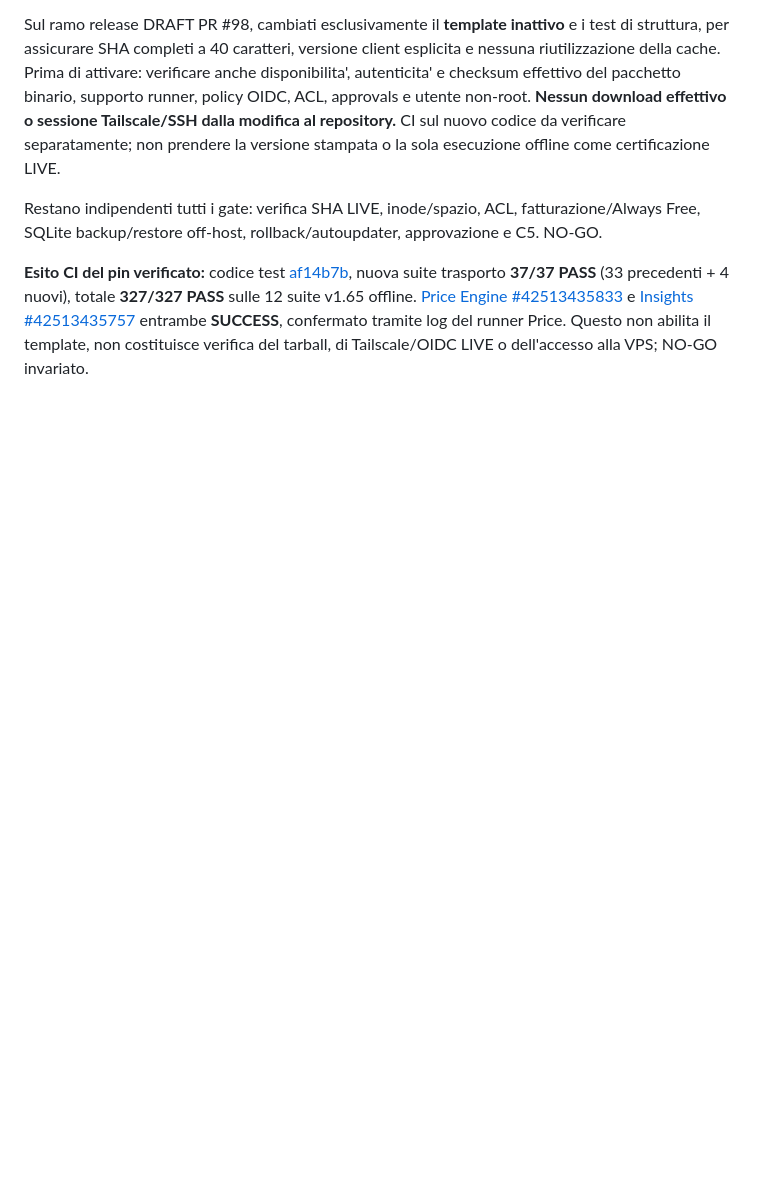
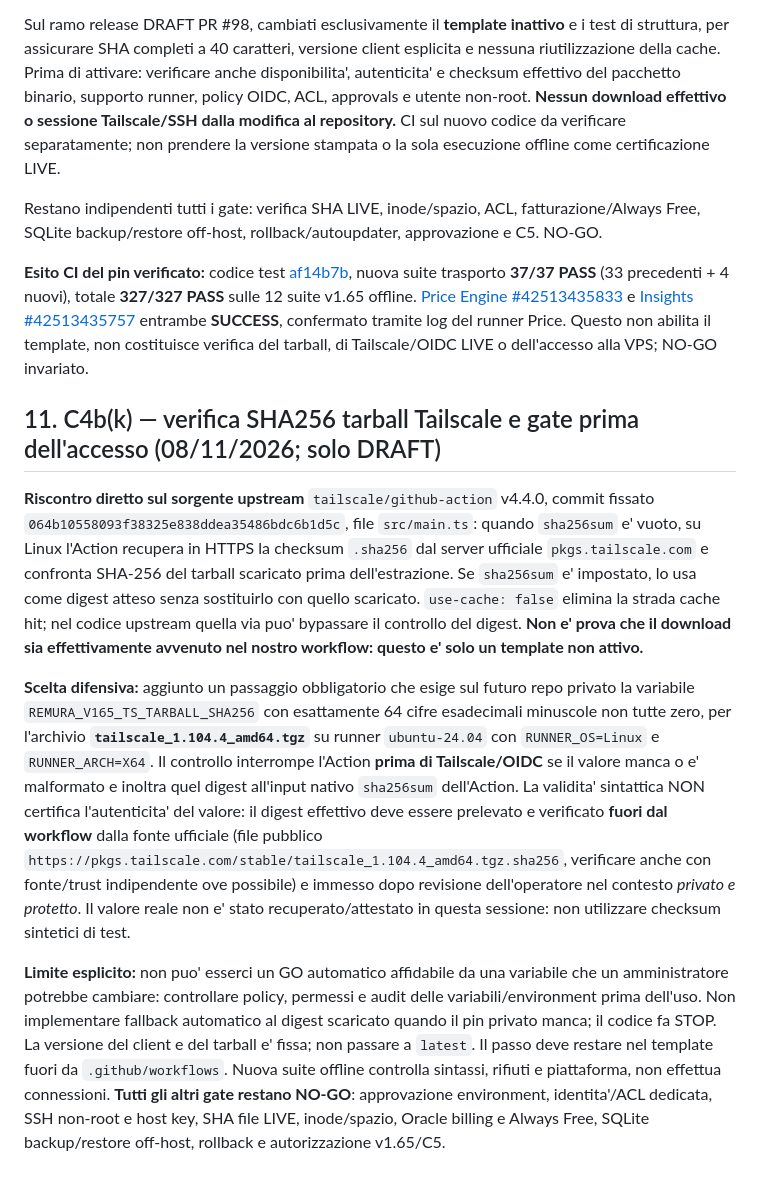
Before and after one commit to mirkoworz/remura, a Markdown page: OPERATIONAL-V165-READONLY-GATE.md, the part around the change. Drawn GitHub-style; blank space fills up the shorter version.

Commit message:
docs(v165): specify offline pre-OIDC tarball pin and independent checksum attestation

```diff
--- a/OPERATIONAL-V165-READONLY-GATE.md
+++ b/OPERATIONAL-V165-READONLY-GATE.md
@@ -150,3 +150,12 @@ Sul ramo release DRAFT PR #98, cambiati esclusivamente il **template inattivo**
 Restano indipendenti tutti i gate: verifica SHA LIVE, inode/spazio, ACL, fatturazione/Always Free, SQLite backup/restore off-host, rollback/autoupdater, approvazione e C5. NO-GO.
 
 **Esito CI del pin verificato:** codice test [af14b7b](https://github.com/mirkoworz/remura/commit/af14b7bfdce51d4c938c54aa3dd2c9e8e7d28b6b), nuova suite trasporto **37/37 PASS** (33 precedenti + 4 nuovi), totale **327/327 PASS** sulle 12 suite v1.65 offline. [Price Engine #42513435833](https://github.com/mirkoworz/remura/actions/runs/42513435833) e [Insights #42513435757](https://github.com/mirkoworz/remura/actions/runs/42513435757) entrambe **SUCCESS**, confermato tramite log del runner Price. Questo non abilita il template, non costituisce verifica del tarball, di Tailscale/OIDC LIVE o dell'accesso alla VPS; NO-GO invariato.
+
+
+## 11. C4b(k) — verifica SHA256 tarball Tailscale e gate prima dell'accesso (08/11/2026; solo DRAFT)
+
+**Riscontro diretto sul sorgente upstream** `tailscale/github-action` v4.4.0, commit fissato `064b10558093f38325e838ddea35486bdc6b1d5c`, file `src/main.ts`: quando `sha256sum` e' vuoto, su Linux l'Action recupera in HTTPS la checksum `.sha256` dal server ufficiale `pkgs.tailscale.com` e confronta SHA-256 del tarball scaricato prima dell'estrazione. Se `sha256sum` e' impostato, lo usa come digest atteso senza sostituirlo con quello scaricato. `use-cache: false` elimina la strada cache hit; nel codice upstream quella via puo' bypassare il controllo del digest. **Non e' prova che il download sia effettivamente avvenuto nel nostro workflow: questo e' solo un template non attivo.**
+
+**Scelta difensiva:** aggiunto un passaggio obbligatorio che esige sul futuro repo privato la variabile `REMURA_V165_TS_TARBALL_SHA256` con esattamente 64 cifre esadecimali minuscole non tutte zero, per l'archivio **`tailscale_1.104.4_amd64.tgz`** su runner `ubuntu-24.04` con `RUNNER_OS=Linux` e `RUNNER_ARCH=X64`. Il controllo interrompe l'Action **prima di Tailscale/OIDC** se il valore manca o e' malformato e inoltra quel digest all'input nativo `sha256sum` dell'Action. La validita' sintattica NON certifica l'autenticita' del valore: il digest effettivo deve essere prelevato e verificato **fuori dal workflow** dalla fonte ufficiale (file pubblico `https://pkgs.tailscale.com/stable/tailscale_1.104.4_amd64.tgz.sha256`, verificare anche con fonte/trust indipendente ove possibile) e immesso dopo revisione dell'operatore nel contesto *privato e protetto*. Il valore reale non e' stato recuperato/attestato in questa sessione: non utilizzare checksum sintetici di test.
+
+**Limite esplicito:** non puo' esserci un GO automatico affidabile da una variabile che un amministratore potrebbe cambiare: controllare policy, permessi e audit delle variabili/environment prima dell'uso. Non implementare fallback automatico al digest scaricato quando il pin privato manca; il codice fa STOP. La versione del client e del tarball e' fissa; non passare a `latest`. Il passo deve restare nel template fuori da `.github/workflows`. Nuova suite offline controlla sintassi, rifiuti e piattaforma, non effettua connessioni. **Tutti gli altri gate restano NO-GO**: approvazione environment, identita'/ACL dedicata, SSH non-root e host key, SHA file LIVE, inode/spazio, Oracle billing e Always Free, SQLite backup/restore off-host, rollback e autorizzazione v1.65/C5.
```
